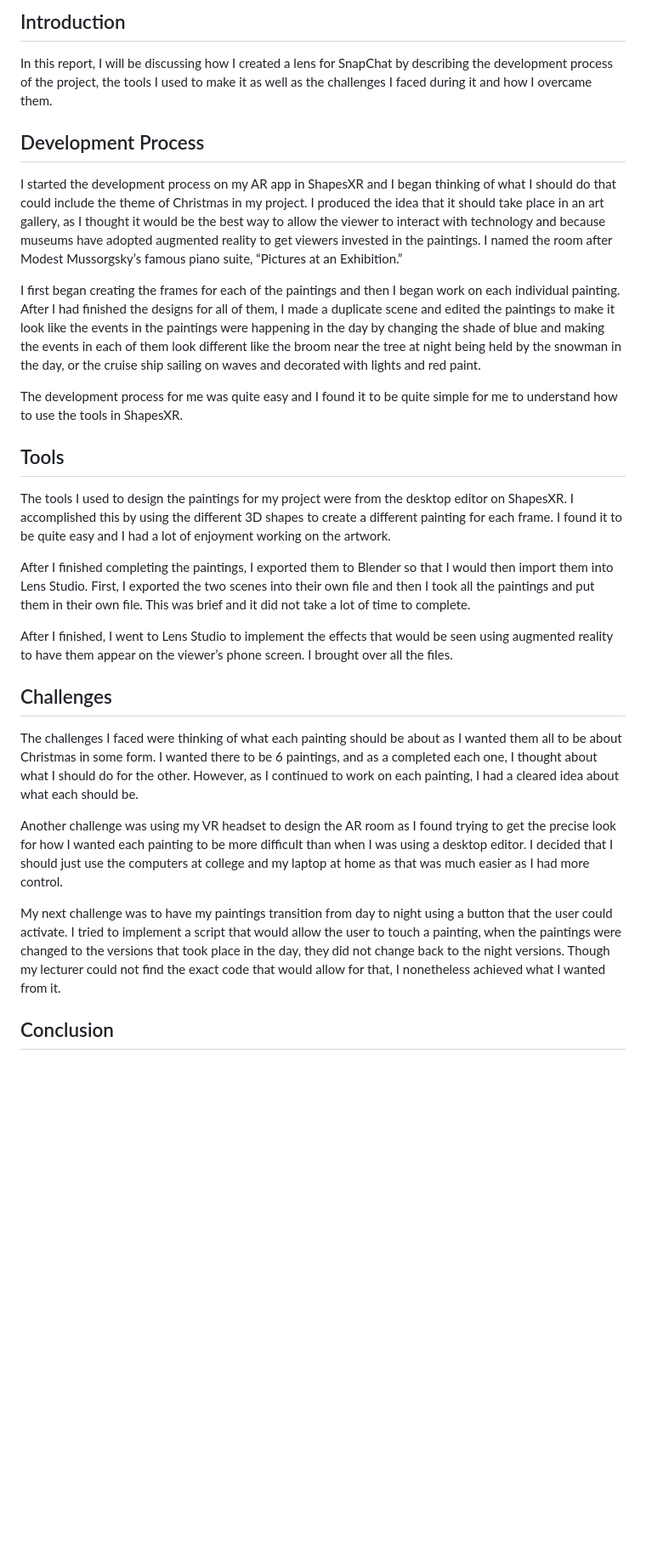
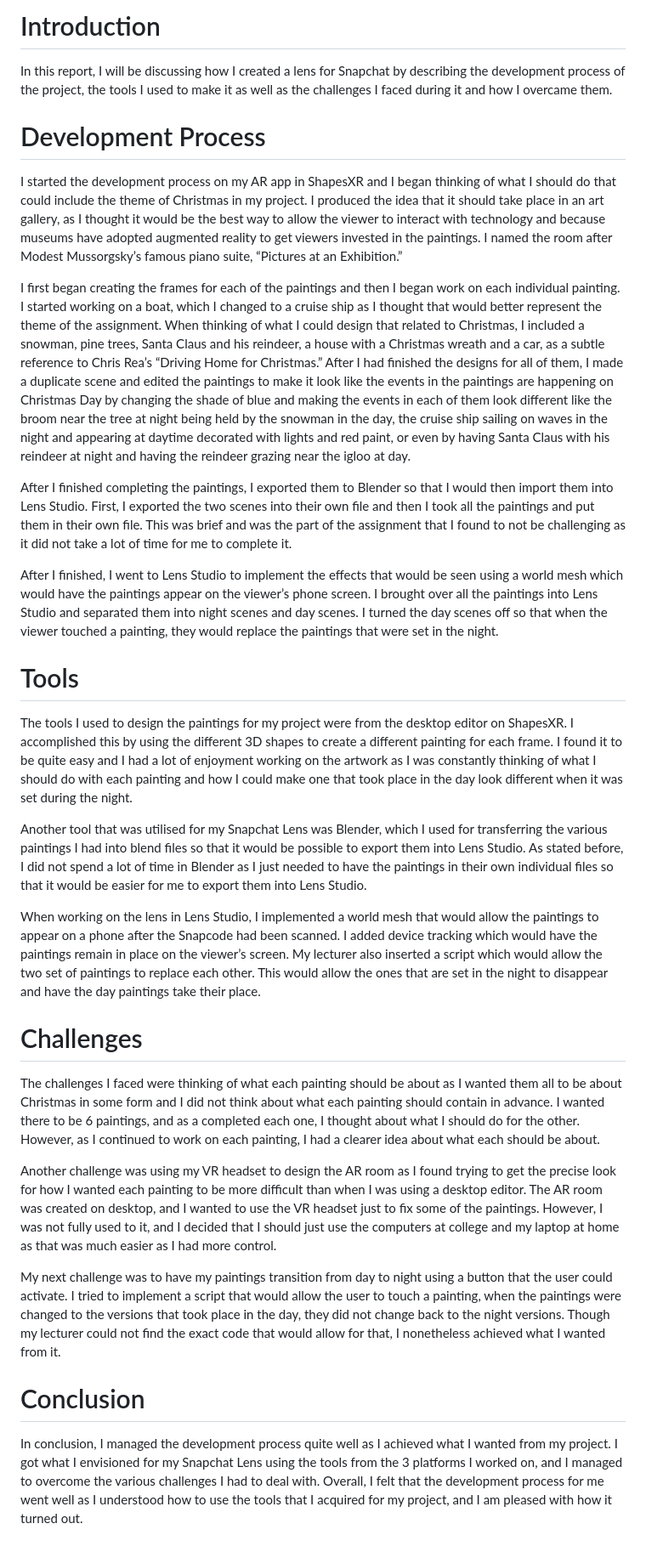
Before and after one commit to Joshua5759/GitDemo, a Markdown page: README.md, the part around the change. Shown: that part at 85% size. GitHub-like rendering; blank space fills up the shorter version.

```diff
--- a/README.md
+++ b/README.md
@@ -1,29 +1,29 @@
-## Introduction
+# Introduction
+In this report, I will be discussing how I created a lens for Snapchat by describing the development process of the project, the tools I used to make it as well as the challenges I faced during it and how I overcame them.
 
-In this report, I will be discussing how I created a lens for SnapChat by describing the development process of the project, the tools I used to make it as well as the challenges I faced during it and how I overcame them.
-
-## Development Process
+# Development Process
 
 I started the development process on my AR app in ShapesXR and I began thinking of what I should do that could include the theme of Christmas in my project. I produced the idea that it should take place in an art gallery, as I thought it would be the best way to allow the viewer to interact with technology and because museums have adopted augmented reality to get viewers invested in the paintings. I named the room after Modest Mussorgsky’s famous piano suite, “Pictures at an Exhibition.”
 
-I first began creating the frames for each of the paintings and then I began work on each individual painting. After I had finished the designs for all of them, I made a duplicate scene and edited the paintings to make it look like the events in the paintings were happening in the day by changing the shade of blue and making the events in each of them look different like the broom near the tree at night being held by the snowman in the day, or the cruise ship sailing on waves and decorated with lights and red paint.
+I first began creating the frames for each of the paintings and then I began work on each individual painting. I started working on a boat, which I changed to a cruise ship as I thought that would better represent the theme of the assignment. When thinking of what I could design that related to Christmas, I included a snowman, pine trees, Santa Claus and his reindeer, a house with a Christmas wreath and a car, as a subtle reference to Chris Rea’s “Driving Home for Christmas.” After I had finished the designs for all of them, I made a duplicate scene and edited the paintings to make it look like the events in the paintings are happening on Christmas Day by changing the shade of blue and making the events in each of them look different like the broom near the tree at night being held by the snowman in the day, the cruise ship sailing on waves in the night and appearing at daytime decorated with lights and red paint, or even by having Santa Claus with his reindeer at night and having the reindeer grazing near the igloo at day.
 
-The development process for me was quite easy and I found it to be quite simple for me to understand how to use the tools in ShapesXR.
+After I finished completing the paintings, I exported them to Blender so that I would then import them into Lens Studio. First, I exported the two scenes into their own file and then I took all the paintings and put them in their own file. This was brief and was the part of the assignment that I found to not be challenging as it did not take a lot of time for me to complete it.
 
-## Tools
+After I finished, I went to Lens Studio to implement the effects that would be seen using a world mesh which would have the paintings appear on the viewer’s phone screen. I brought over all the paintings into Lens Studio and separated them into night scenes and day scenes. I turned the day scenes off so that when the viewer touched a painting, they would replace the paintings that were set in the night.
 
-The tools I used to design the paintings for my project were from the desktop editor on ShapesXR. I accomplished this by using the different 3D shapes to create a different painting for each frame. I found it to be quite easy and I had a lot of enjoyment working on the artwork.
+# Tools
+The tools I used to design the paintings for my project were from the desktop editor on ShapesXR. I accomplished this by using the different 3D shapes to create a different painting for each frame. I found it to be quite easy and I had a lot of enjoyment working on the artwork as I was constantly thinking of what I should do with each painting and how I could make one that took place in the day look different when it was set during the night.
 
-After I finished completing the paintings, I exported them to Blender so that I would then import them into Lens Studio. First, I exported the two scenes into their own file and then I took all the paintings and put them in their own file. This was brief and it did not take a lot of time to complete.
+Another tool that was utilised for my Snapchat Lens was Blender, which I used for transferring the various paintings I had into blend files so that it would be possible to export them into Lens Studio. As stated before, I did not spend a lot of time in Blender as I just needed to have the paintings in their own individual files so that it would be easier for me to export them into Lens Studio.
 
-After I finished, I went to Lens Studio to implement the effects that would be seen using augmented reality to have them appear on the viewer’s phone screen. I brought over all the files.
+When working on the lens in Lens Studio, I implemented a world mesh that would allow the paintings to appear on a phone after the Snapcode had been scanned. I added device tracking which would have the paintings remain in place on the viewer’s screen. My lecturer also inserted a script which would allow the two set of paintings to replace each other. This would allow the ones that are set in the night to disappear and have the day paintings take their place.
 
-## Challenges
+# Challenges
+The challenges I faced were thinking of what each painting should be about as I wanted them all to be about Christmas in some form and I did not think about what each painting should contain in advance. I wanted there to be 6 paintings, and as a completed each one, I thought about what I should do for the other. However, as I continued to work on each painting, I had a clearer idea about what each should be about.
 
-The challenges I faced were thinking of what each painting should be about as I wanted them all to be about Christmas in some form. I wanted there to be 6 paintings, and as a completed each one, I thought about what I should do for the other. However, as I continued to work on each painting, I had a cleared idea about what each should be.
-
-Another challenge was using my VR headset to design the AR room as I found trying to get the precise look for how I wanted each painting to be more difficult than when I was using a desktop editor. I decided that I should just use the computers at college and my laptop at home as that was much easier as I had more control.
+Another challenge was using my VR headset to design the AR room as I found trying to get the precise look for how I wanted each painting to be more difficult than when I was using a desktop editor. The AR room was created on desktop, and I wanted to use the VR headset just to fix some of the paintings. However, I was not fully used to it, and I decided that I should just use the computers at college and my laptop at home as that was much easier as I had more control.
 
 My next challenge was to have my paintings transition from day to night using a button that the user could activate. I tried to implement a script that would allow the user to touch a painting, when the paintings were changed to the versions that took place in the day, they did not change back to the night versions. Though my lecturer could not find the exact code that would allow for that, I nonetheless achieved what I wanted from it.
 
-## Conclusion
+# Conclusion
+In conclusion, I managed the development process quite well as I achieved what I wanted from my project. I got what I envisioned for my Snapchat Lens using the tools from the 3 platforms I worked on, and I managed to overcome the various challenges I had to deal with. Overall, I felt that the development process for me went well as I understood how to use the tools that I acquired for my project, and I am pleased with how it turned out.
```
